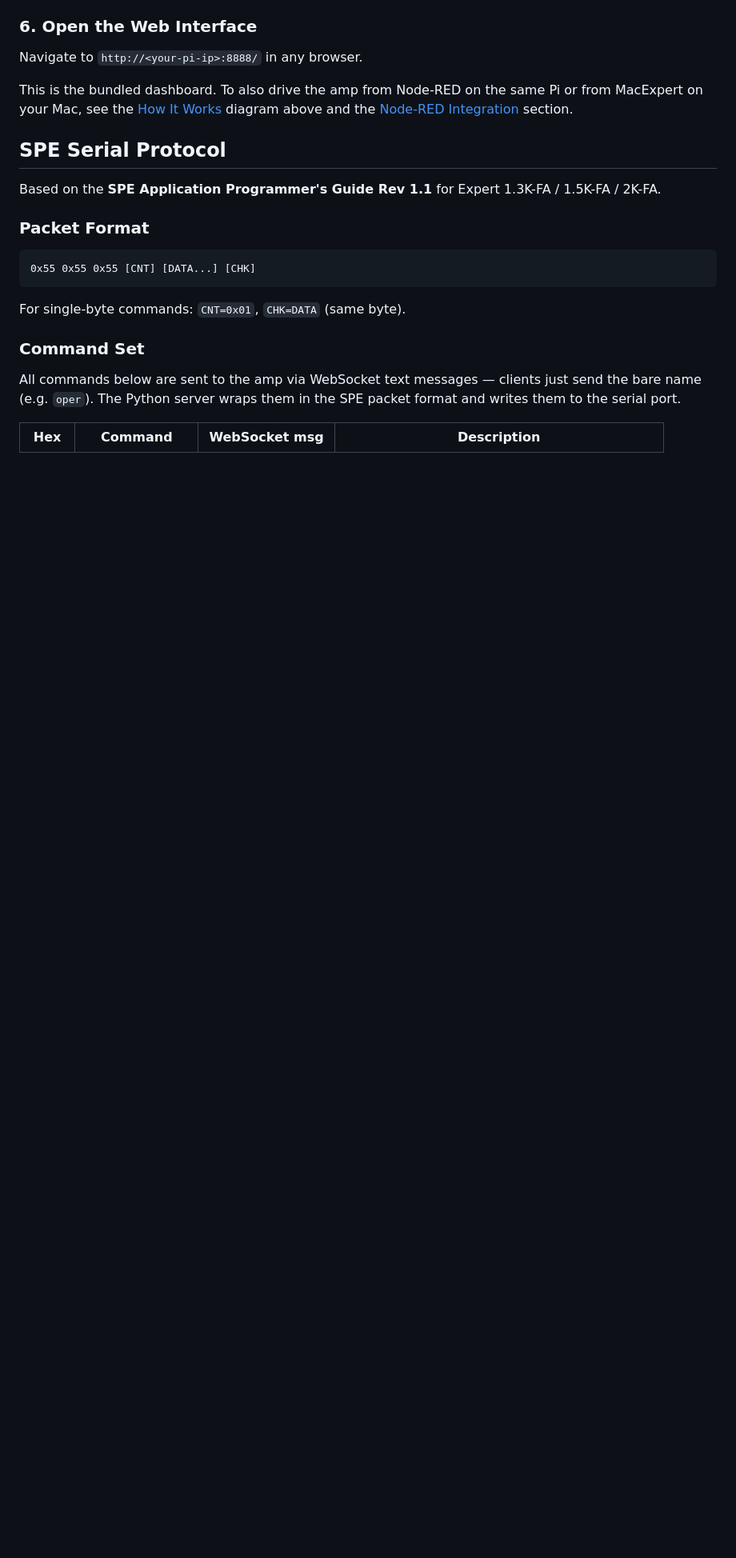
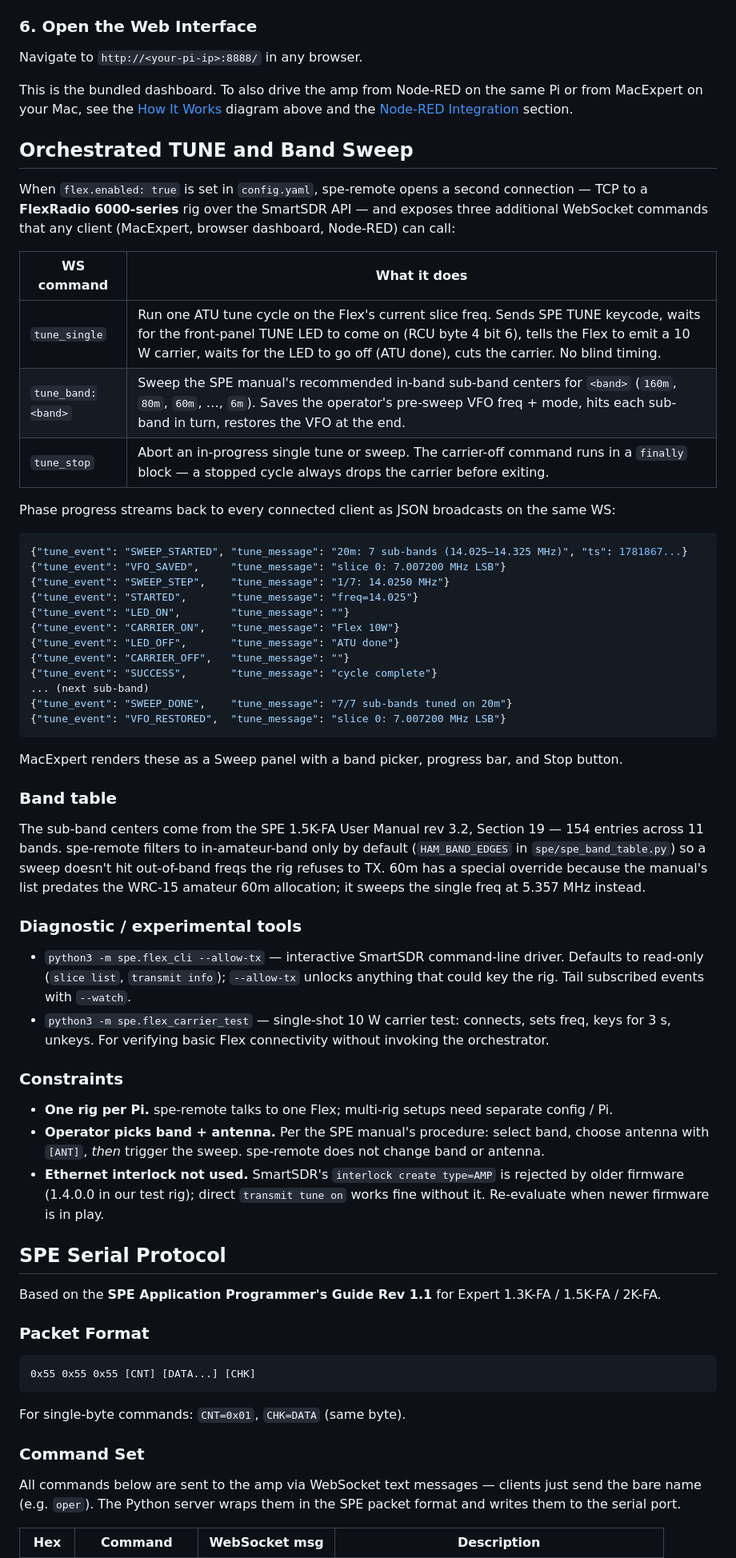
Before and after one commit to VU3ESV/spe-remote, a Markdown page: README.md, the part around one of its changes. Shown at 80% size. Drawn GitHub-style; blank space fills up the shorter version.

Commit message:
README: document Phase 2 — orchestrated TUNE + band sweep via Flex
Section-level adds + config example update:

* Features list gains a bullet for orchestrated TUNE + ATU band sweep
  driven by a FlexRadio 6000-series rig over SmartSDR TCP.
* config.yaml example grows a `flex:` block (disabled by default,
  with stub values) so first-time installers know the section
  exists.
* New "Orchestrated TUNE and Band Sweep" section between the Web
  Interface and SPE Protocol sections. Documents the three new WS
  commands (tune_single, tune_band:<band>, tune_stop), the JSON
  shape of the tune_event progress broadcasts, the SPE-manual sub-
  band table that drives the sweep, the in-band filter
  (HAM_BAND_EDGES) and 60m override, the spe.flex_cli and
  spe.flex_carrier_test helpers, and the constraints (one rig per
  Pi, operator picks band+antenna, ethernet interlock not used
  because firmware 1.4.0.0 rejects it).

Co-Authored-By: Claude Opus 4.7 (1M context) <noreply@anthropic.com>

````diff
--- a/README.md
+++ b/README.md
@@ -184,6 +195,50 @@ nohup ./run.sh &
 Navigate to `http://<your-pi-ip>:8888/` in any browser.
 
 This is the bundled dashboard. To also drive the amp from Node-RED on the same Pi or from MacExpert on your Mac, see the [How It Works](#how-it-works--one-server-many-clients) diagram above and the [Node-RED Integration](#node-red-integration) section.
+
+## Orchestrated TUNE and Band Sweep
+
+When `flex.enabled: true` is set in `config.yaml`, spe-remote opens a second connection — TCP to a **FlexRadio 6000-series** rig over the SmartSDR API — and exposes three additional WebSocket commands that any client (MacExpert, browser dashboard, Node-RED) can call:
+
+| WS command | What it does |
+|---|---|
+| `tune_single` | Run one ATU tune cycle on the Flex's current slice freq. Sends SPE TUNE keycode, waits for the front-panel TUNE LED to come on (RCU byte 4 bit 6), tells the Flex to emit a 10 W carrier, waits for the LED to go off (ATU done), cuts the carrier. No blind timing. |
+| `tune_band:<band>` | Sweep the SPE manual's recommended in-band sub-band centers for `<band>` (`160m`, `80m`, `60m`, …, `6m`). Saves the operator's pre-sweep VFO freq + mode, hits each sub-band in turn, restores the VFO at the end. |
+| `tune_stop` | Abort an in-progress single tune or sweep. The carrier-off command runs in a `finally` block — a stopped cycle always drops the carrier before exiting. |
+
+Phase progress streams back to every connected client as JSON broadcasts on the same WS:
+
+```json
+{"tune_event": "SWEEP_STARTED", "tune_message": "20m: 7 sub-bands (14.025–14.325 MHz)", "ts": 1781867...}
+{"tune_event": "VFO_SAVED",     "tune_message": "slice 0: 7.007200 MHz LSB"}
+{"tune_event": "SWEEP_STEP",    "tune_message": "1/7: 14.0250 MHz"}
+{"tune_event": "STARTED",       "tune_message": "freq=14.025"}
+{"tune_event": "LED_ON",        "tune_message": ""}
+{"tune_event": "CARRIER_ON",    "tune_message": "Flex 10W"}
+{"tune_event": "LED_OFF",       "tune_message": "ATU done"}
+{"tune_event": "CARRIER_OFF",   "tune_message": ""}
+{"tune_event": "SUCCESS",       "tune_message": "cycle complete"}
+... (next sub-band)
+{"tune_event": "SWEEP_DONE",    "tune_message": "7/7 sub-bands tuned on 20m"}
+{"tune_event": "VFO_RESTORED",  "tune_message": "slice 0: 7.007200 MHz LSB"}
+```
+
+MacExpert renders these as a Sweep panel with a band picker, progress bar, and Stop button.
+
+### Band table
+
+The sub-band centers come from the SPE 1.5K-FA User Manual rev 3.2, Section 19 — 154 entries across 11 bands. spe-remote filters to in-amateur-band only by default (`HAM_BAND_EDGES` in `spe/spe_band_table.py`) so a sweep doesn't hit out-of-band freqs the rig refuses to TX. 60m has a special override because the manual's list predates the WRC-15 amateur 60m allocation; it sweeps the single freq at 5.357 MHz instead.
+
+### Diagnostic / experimental tools
+
+- `python3 -m spe.flex_cli --allow-tx` — interactive SmartSDR command-line driver. Defaults to read-only (`slice list`, `transmit info`); `--allow-tx` unlocks anything that could key the rig. Tail subscribed events with `--watch`.
+- `python3 -m spe.flex_carrier_test` — single-shot 10 W carrier test: connects, sets freq, keys for 3 s, unkeys. For verifying basic Flex connectivity without invoking the orchestrator.
+
+### Constraints
+
+- **One rig per Pi.** spe-remote talks to one Flex; multi-rig setups need separate config / Pi.
+- **Operator picks band + antenna.** Per the SPE manual's procedure: select band, choose antenna with `[ANT]`, *then* trigger the sweep. spe-remote does not change band or antenna.
+- **Ethernet interlock not used.** SmartSDR's `interlock create type=AMP` is rejected by older firmware (1.4.0.0 in our test rig); direct `transmit tune on` works fine without it. Re-evaluate when newer firmware is in play.
 
 ## SPE Serial Protocol
 
````
Also changed, not shown: other parts of README.md (+11 -0 lines).
